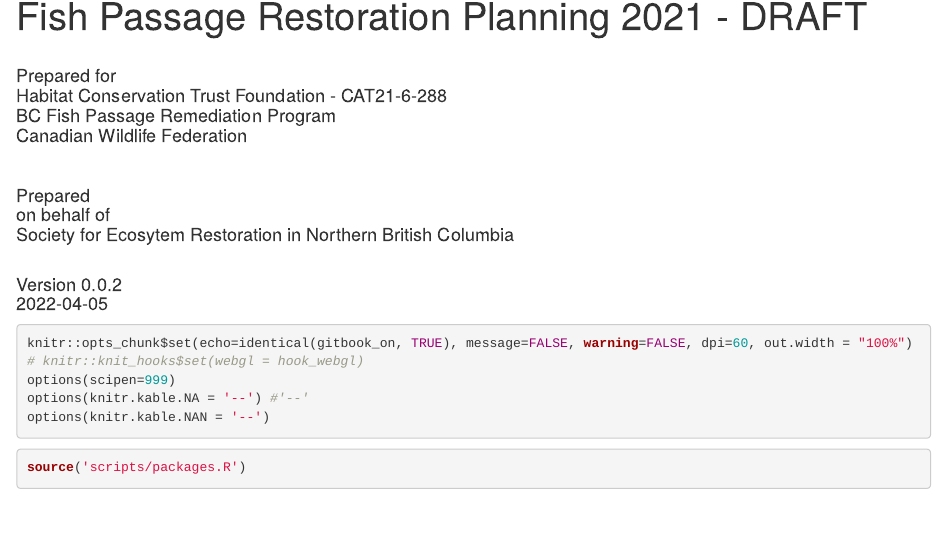
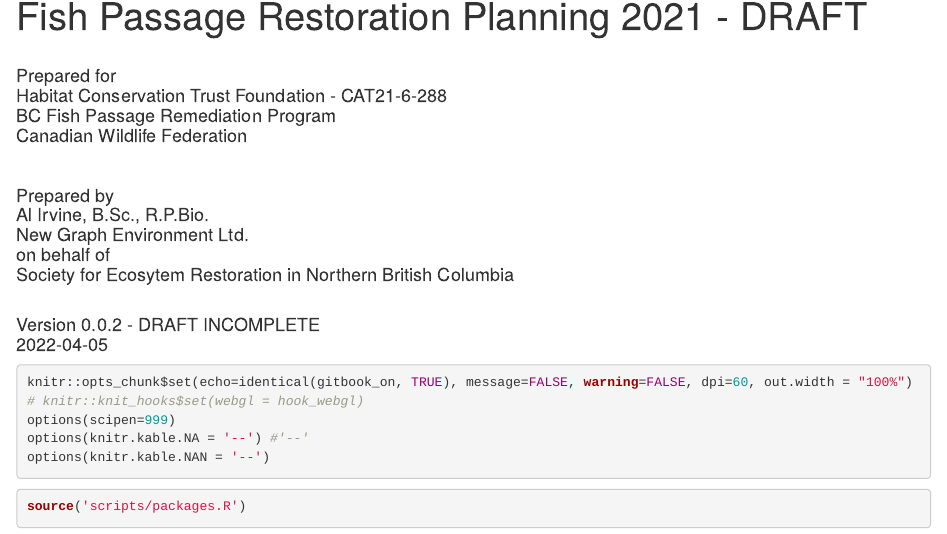
Before and after one commit to lucy-schick/fish_passage_skeena_2021_reporting, an R Markdown document (index.Rmd): the page in a window 1100 px wide, from 90 px down. Rendered offline with R 4.5, knitr and Pandoc, with nearby package versions; drawn as R Markdown's standard HTML page in place of the format the file asks for; some code elsewhere in the file could not run offline.

Commit message:
add authour an "incomplete" disclaimer

```diff
--- a/index.Rmd
+++ b/index.Rmd
@@ -8,13 +8,15 @@
  | Canadian Wildlife Federation
  |
  |
- | Prepared
+ | Prepared by
+ | Al Irvine, B.Sc., R.P.Bio.
+ | New Graph Environment Ltd.
  | on behalf of
  | Society for Ecosytem Restoration in Northern British Columbia
 
 date: |
  |
- | Version 0.0.2
+ | Version 0.0.2 - DRAFT INCOMPLETE
  | `r format(Sys.Date(), "%Y-%m-%d")`
 toc-title: Table of Contents
 site: bookdown::bookdown_site
```
